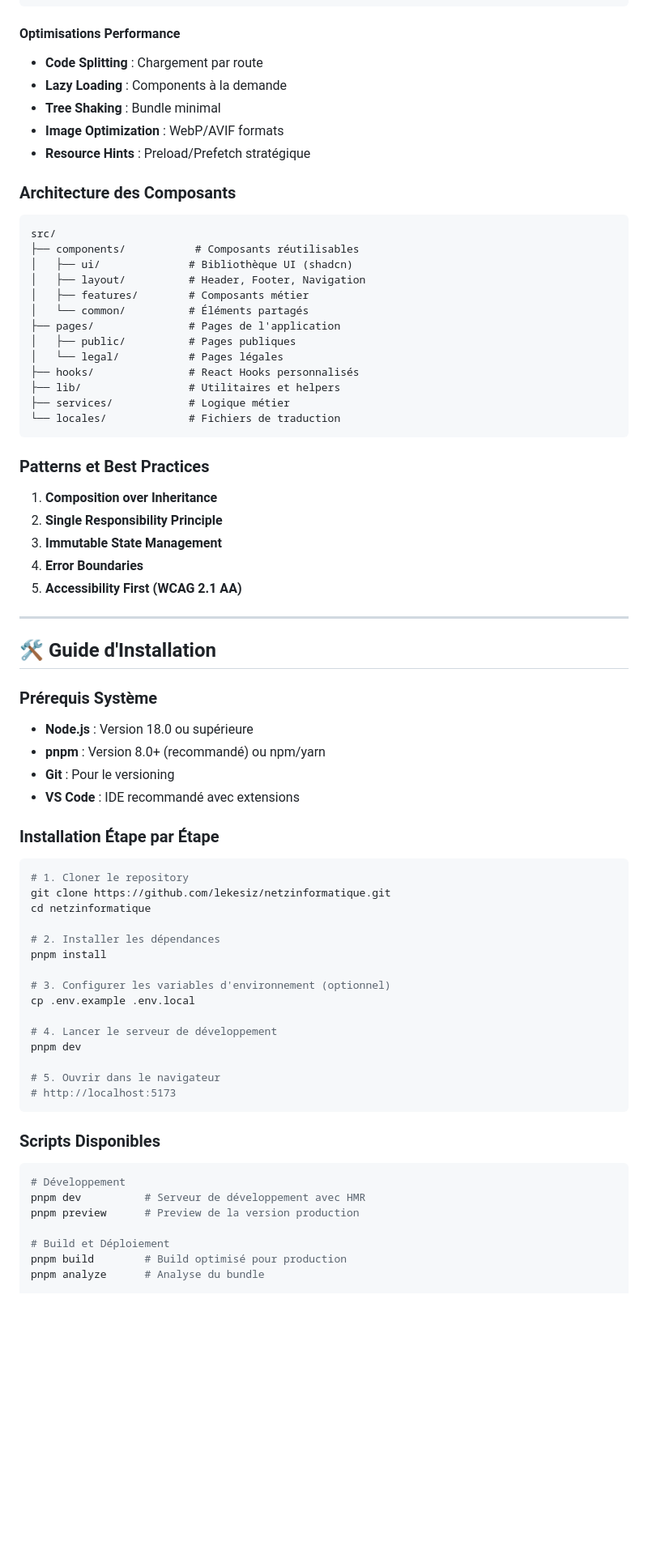
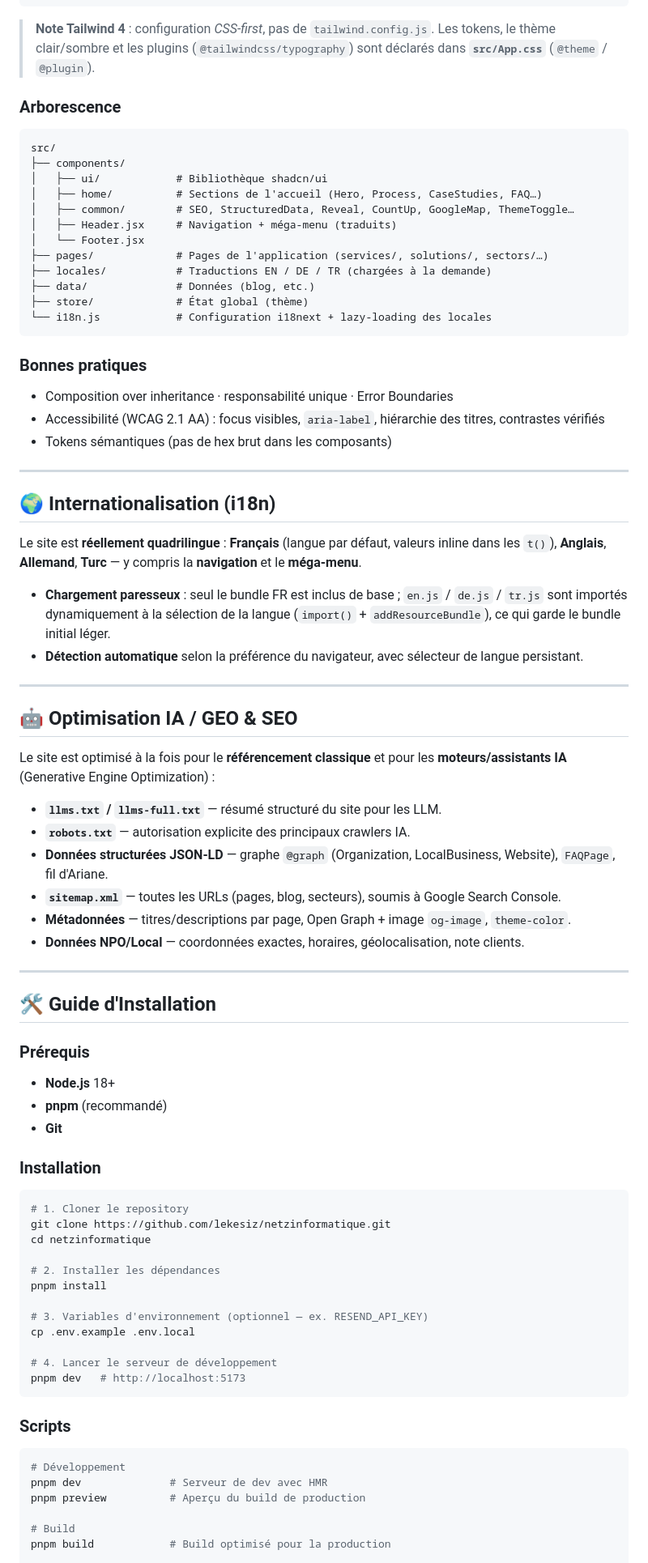
Before and after one commit to lekesiz/netzinformatique, a Markdown page: README.md, the part around one of its changes. Shown at 81% size. Drawn GitHub-style; blank space fills up the shorter version.

````diff
--- a/README.md
+++ b/README.md
@@ -146,51 +109,64 @@ Une expérience visuelle unique qui représente l'évolution technologique :
 }
 ```
 
-#### Optimisations Performance
-- **Code Splitting** : Chargement par route
-- **Lazy Loading** : Components à la demande
-- **Tree Shaking** : Bundle minimal
-- **Image Optimization** : WebP/AVIF formats
-- **Resource Hints** : Preload/Prefetch stratégique
+> **Note Tailwind 4** : configuration *CSS-first*, pas de `tailwind.config.js`. Les tokens, le thème clair/sombre et les plugins (`@tailwindcss/typography`) sont déclarés dans **`src/App.css`** (`@theme` / `@plugin`).
 
-### Architecture des Composants
+### Arborescence
 
 ```
 src/
-├── components/           # Composants réutilisables
-│   ├── ui/              # Bibliothèque UI (shadcn)
-│   ├── layout/          # Header, Footer, Navigation
-│   ├── features/        # Composants métier
-│   └── common/          # Éléments partagés
-├── pages/               # Pages de l'application
-│   ├── public/          # Pages publiques
-│   └── legal/           # Pages légales
-├── hooks/               # React Hooks personnalisés
-├── lib/                 # Utilitaires et helpers
-├── services/            # Logique métier
-└── locales/             # Fichiers de traduction
+├── components/
+│   ├── ui/            # Bibliothèque shadcn/ui
+│   ├── home/          # Sections de l'accueil (Hero, Process, CaseStudies, FAQ…)
+│   ├── common/        # SEO, StructuredData, Reveal, CountUp, GoogleMap, ThemeToggle…
+│   ├── Header.jsx     # Navigation + méga-menu (traduits)
+│   └── Footer.jsx
+├── pages/             # Pages de l'application (services/, solutions/, sectors/…)
+├── locales/           # Traductions EN / DE / TR (chargées à la demande)
+├── data/              # Données (blog, etc.)
+├── store/             # État global (thème)
+└── i18n.js            # Configuration i18next + lazy-loading des locales
 ```
 
-### Patterns et Best Practices
+### Bonnes pratiques
 
-1. **Composition over Inheritance**
-2. **Single Responsibility Principle**
-3. **Immutable State Management**
-4. **Error Boundaries**
-5. **Accessibility First (WCAG 2.1 AA)**
+- Composition over inheritance · responsabilité unique · Error Boundaries
+- Accessibilité (WCAG 2.1 AA) : focus visibles, `aria-label`, hiérarchie des titres, contrastes vérifiés
+- Tokens sémantiques (pas de hex brut dans les composants)
+
+---
+
+## 🌍 Internationalisation (i18n)
+
+Le site est **réellement quadrilingue** : **Français** (langue par défaut, valeurs inline dans les `t()`), **Anglais**, **Allemand**, **Turc** — y compris la **navigation** et le **méga-menu**.
+
+- **Chargement paresseux** : seul le bundle FR est inclus de base ; `en.js` / `de.js` / `tr.js` sont importés dynamiquement à la sélection de la langue (`import()` + `addResourceBundle`), ce qui garde le bundle initial léger.
+- **Détection automatique** selon la préférence du navigateur, avec sélecteur de langue persistant.
+
+---
+
+## 🤖 Optimisation IA / GEO & SEO
+
+Le site est optimisé à la fois pour le **référencement classique** et pour les **moteurs/assistants IA** (Generative Engine Optimization) :
+
+- **`llms.txt` / `llms-full.txt`** — résumé structuré du site pour les LLM.
+- **`robots.txt`** — autorisation explicite des principaux crawlers IA.
+- **Données structurées JSON-LD** — graphe `@graph` (Organization, LocalBusiness, Website), `FAQPage`, fil d'Ariane.
+- **`sitemap.xml`** — toutes les URLs (pages, blog, secteurs), soumis à Google Search Console.
+- **Métadonnées** — titres/descriptions par page, Open Graph + image `og-image`, `theme-color`.
+- **Données NPO/Local** — coordonnées exactes, horaires, géolocalisation, note clients.
 
 ---
 
 ## 🛠️ Guide d'Installation
 
-### Prérequis Système
+### Prérequis
 
-- **Node.js** : Version 18.0 ou supérieure
-- **pnpm** : Version 8.0+ (recommandé) ou npm/yarn
-- **Git** : Pour le versioning
-- **VS Code** : IDE recommandé avec extensions
+- **Node.js** 18+
+- **pnpm** (recommandé)
+- **Git**
 
-### Installation Étape par Étape
+### Installation
 
 ```bash
 # 1. Cloner le repository
@@ -200,24 +176,20 @@ cd netzinformatique
 # 2. Installer les dépendances
 pnpm install
 
-# 3. Configurer les variables d'environnement (optionnel)
+# 3. Variables d'environnement (optionnel — ex. RESEND_API_KEY)
 cp .env.example .env.local
 
 # 4. Lancer le serveur de développement
-pnpm dev
-
-# 5. Ouvrir dans le navigateur
-# http://localhost:5173
+pnpm dev   # http://localhost:5173
 ```
 
-### Scripts Disponibles
+### Scripts
 
 ```bash
 # Développement
-pnpm dev          # Serveur de développement avec HMR
-pnpm preview      # Preview de la version production
+pnpm dev              # Serveur de dev avec HMR
+pnpm preview          # Aperçu du build de production
 
-# Build et Déploiement
-pnpm build        # Build optimisé pour production
-pnpm analyze      # Analyse du bundle
+# Build
+pnpm build            # Build optimisé pour la production
 
````
Also changed, not shown: other parts of README.md (+119 -304 lines).
